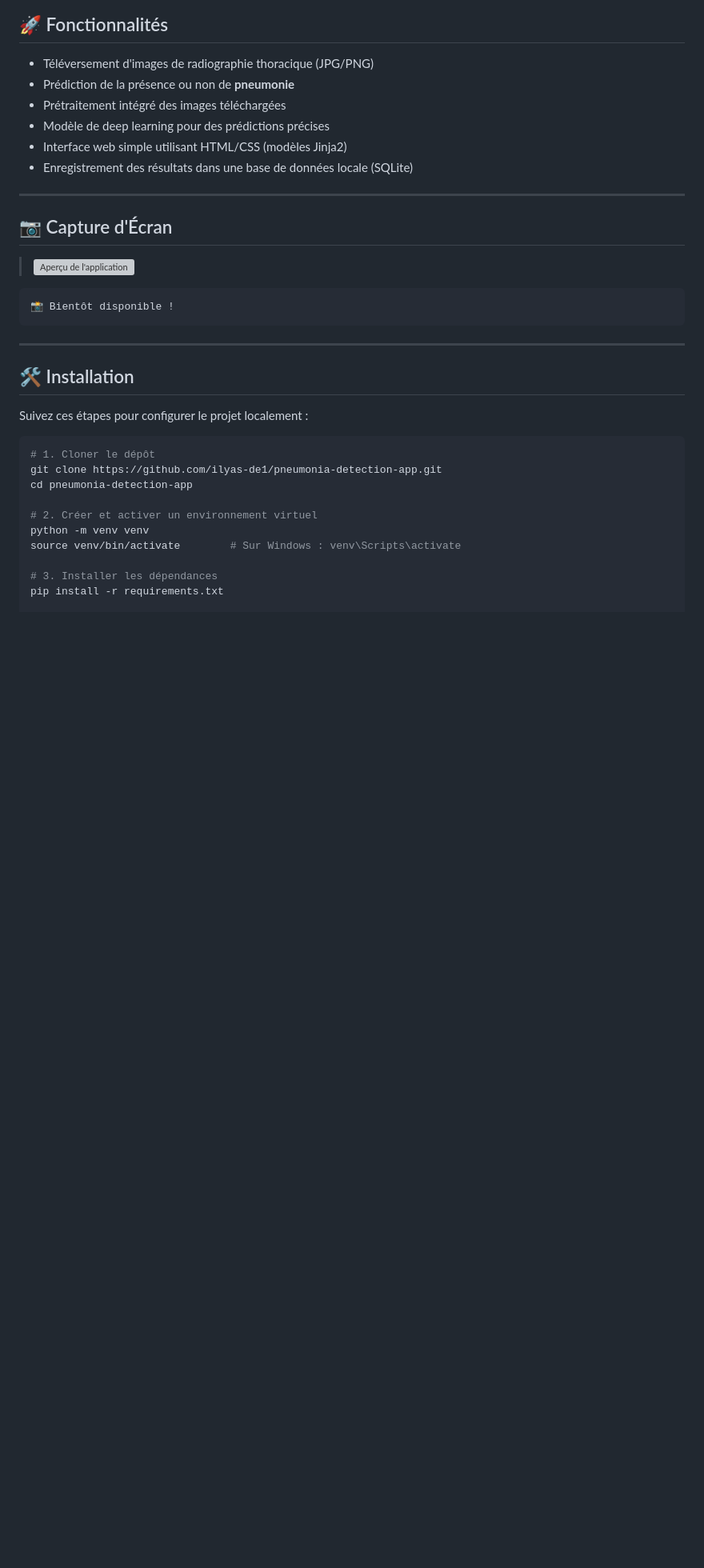
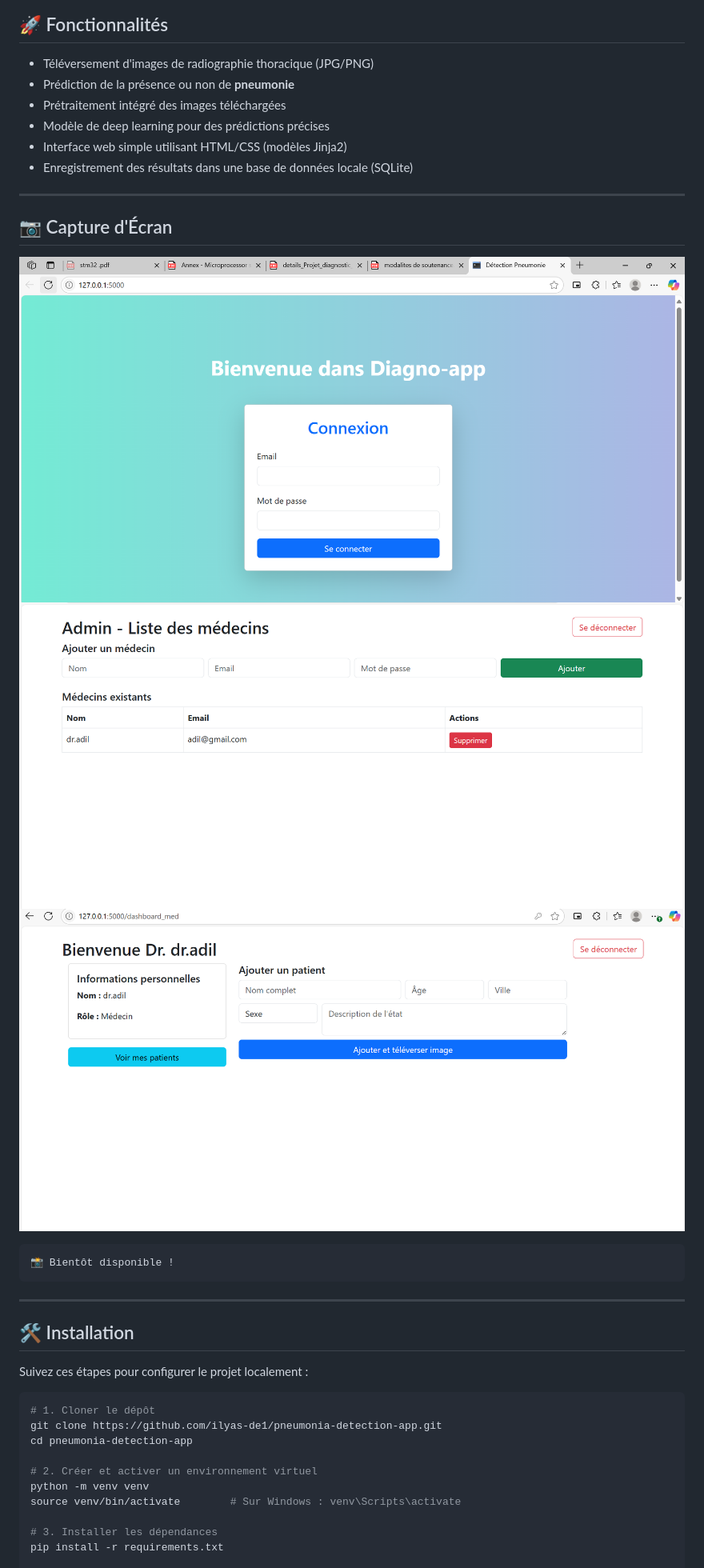
Before and after one commit to ilyas-de1/pneumonia-detection-app, a Markdown page: README_FR.md, the part around the change. Shown at 80% size. Drawn GitHub-style; blank space fills up the shorter version; grey boxes are pictures that could not be loaded.

````diff
--- a/README_FR.md
+++ b/README_FR.md
@@ -17,7 +17,9 @@ Une application web alimentée par l'IA qui détecte la **pneumonie** à partir
 
 ## 📷 Capture d'Écran
 
->![Aperçu de l'application](static/interface_home)
+![interface de l'applicaation](interface_home.png)
+![ajouter un médecin](ajouter_médecin.png)
+![ajouter clien](ajouter_client.png)
 
 
 ```html
````
